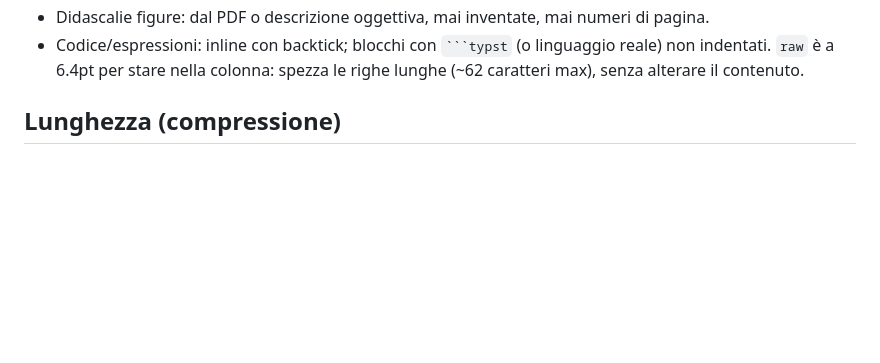
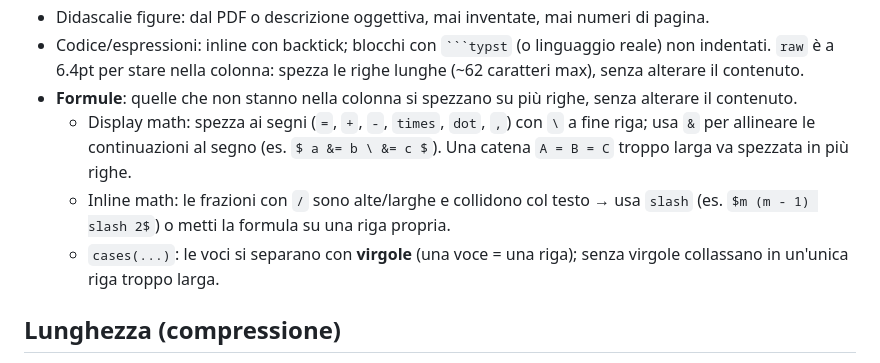
Before and after one commit to zapolab/unitn-lectures, a Markdown page: STYLE.md, the part around the change. GitHub-like rendering; blank space fills up the shorter version.

Commit message:
chore: update file

````diff
--- a/STYLE.md
+++ b/STYLE.md
@@ -111,6 +111,10 @@ Vincoli dei pattern:
 - Lingua del riassunto = lingua delle slide; terminologia tecnica resta nella lingua originale (di norma inglese), mai tradotta.
 - Didascalie figure: dal PDF o descrizione oggettiva, mai inventate, mai numeri di pagina.
 - Codice/espressioni: inline con backtick; blocchi con ` ```typst ` (o linguaggio reale) non indentati. `raw` è a 6.4pt per stare nella colonna: spezza le righe lunghe (~62 caratteri max), senza alterare il contenuto.
+- **Formule**: quelle che non stanno nella colonna si spezzano su più righe, senza alterare il contenuto.
+  - Display math: spezza ai segni (`=`, `+`, `-`, `times`, `dot`, `,`) con `\` a fine riga; usa `&` per allineare le continuazioni al segno (es. `$ a &= b \ &= c $`). Una catena `A = B = C` troppo larga va spezzata in più righe.
+  - Inline math: le frazioni con `/` sono alte/larghe e collidono col testo → usa `slash` (es. `$m (m - 1) slash 2$`) o metti la formula su una riga propria.
+  - `cases(...)`: le voci si separano con **virgole** (una voce = una riga); senza virgole collassano in un'unica riga troppo larga.
 
 ## Lunghezza (compressione)
 Dipende dal **contenuto**, non dal numero di slide — slide vuote/foto non contano, slide dense (definizioni, elenchi, formule, tabelle, figure) sì.
````
